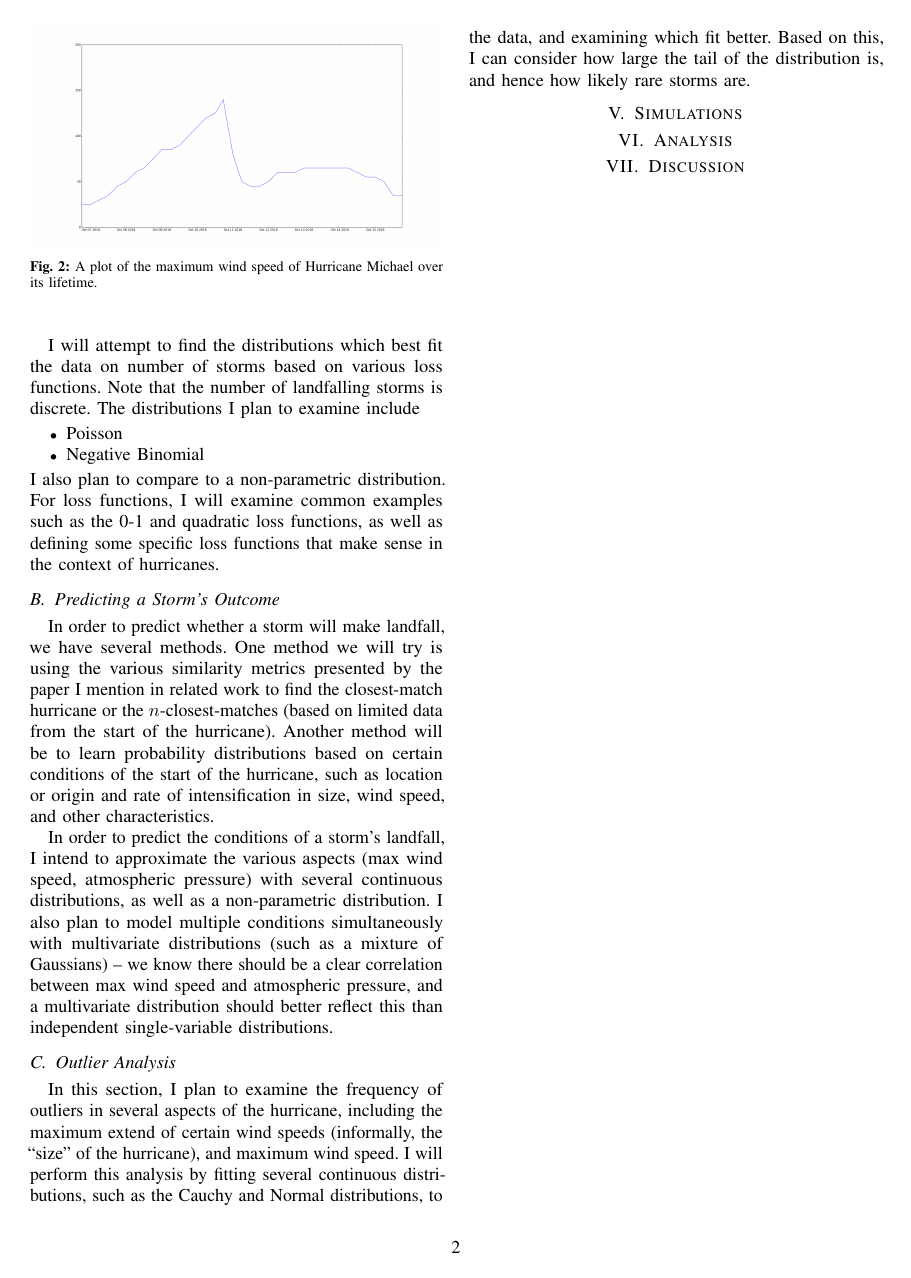
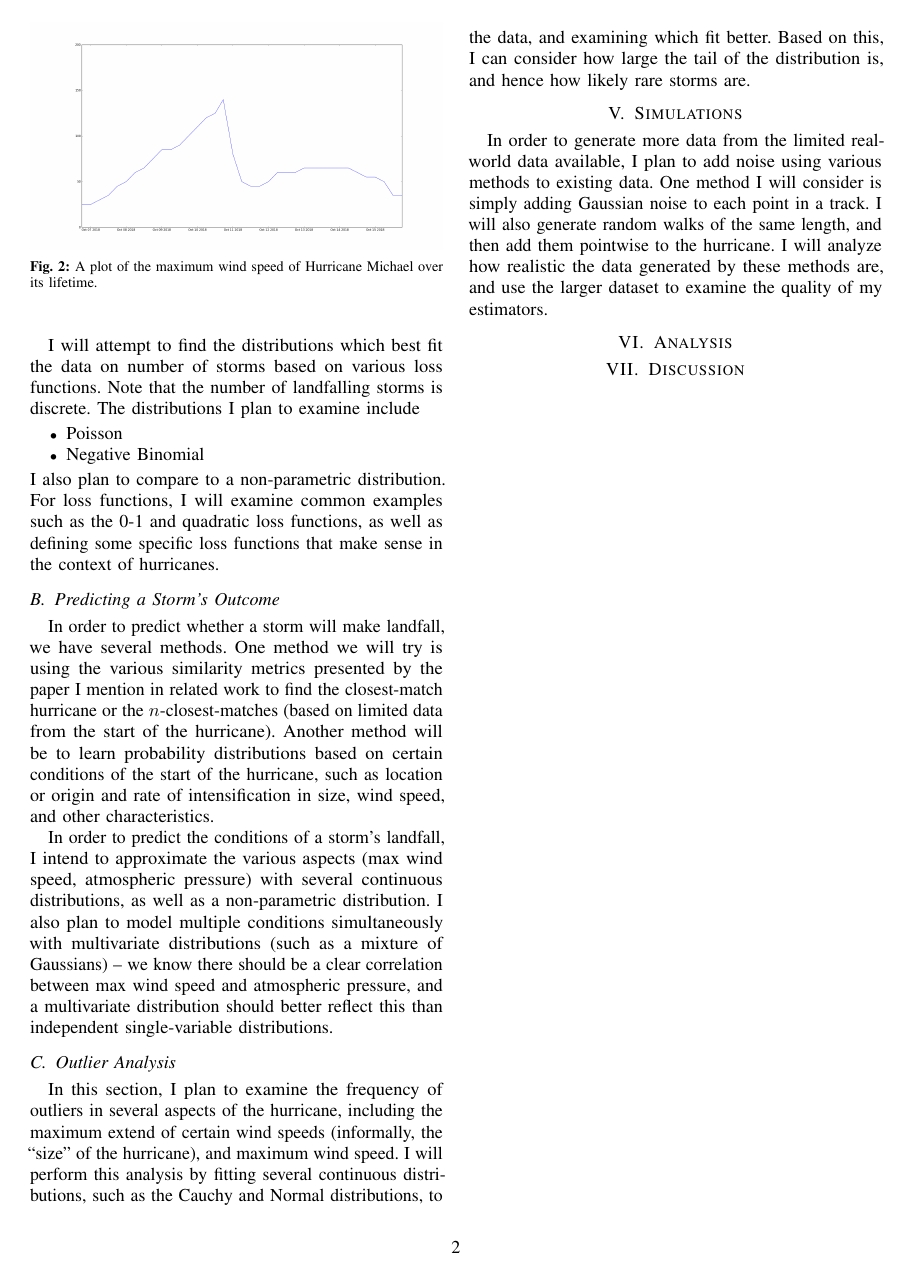
Before and after one commit to cohnt/stats406_final_project, a LaTeX paper (report/main.tex, which reads report/sections/simulations.tex): page 2 of 2. Compiled offline with pdfLaTeX.

Commit message:
First draft of the simulation section.

```diff
--- a/report/sections/simulations.tex
+++ b/report/sections/simulations.tex
@@ -1 +1,7 @@
 %!TEX root = ../main.tex
+
+\par
+In order to generate more data from the limited real-world data available, I plan to add noise using various methods to existing data.
+One method I will consider is simply adding Gaussian noise to each point in a track.
+I will also generate random walks of the same length, and then add them pointwise to the hurricane.
+I will analyze how realistic the data generated by these methods are, and use the larger dataset to examine the quality of my estimators.
```
